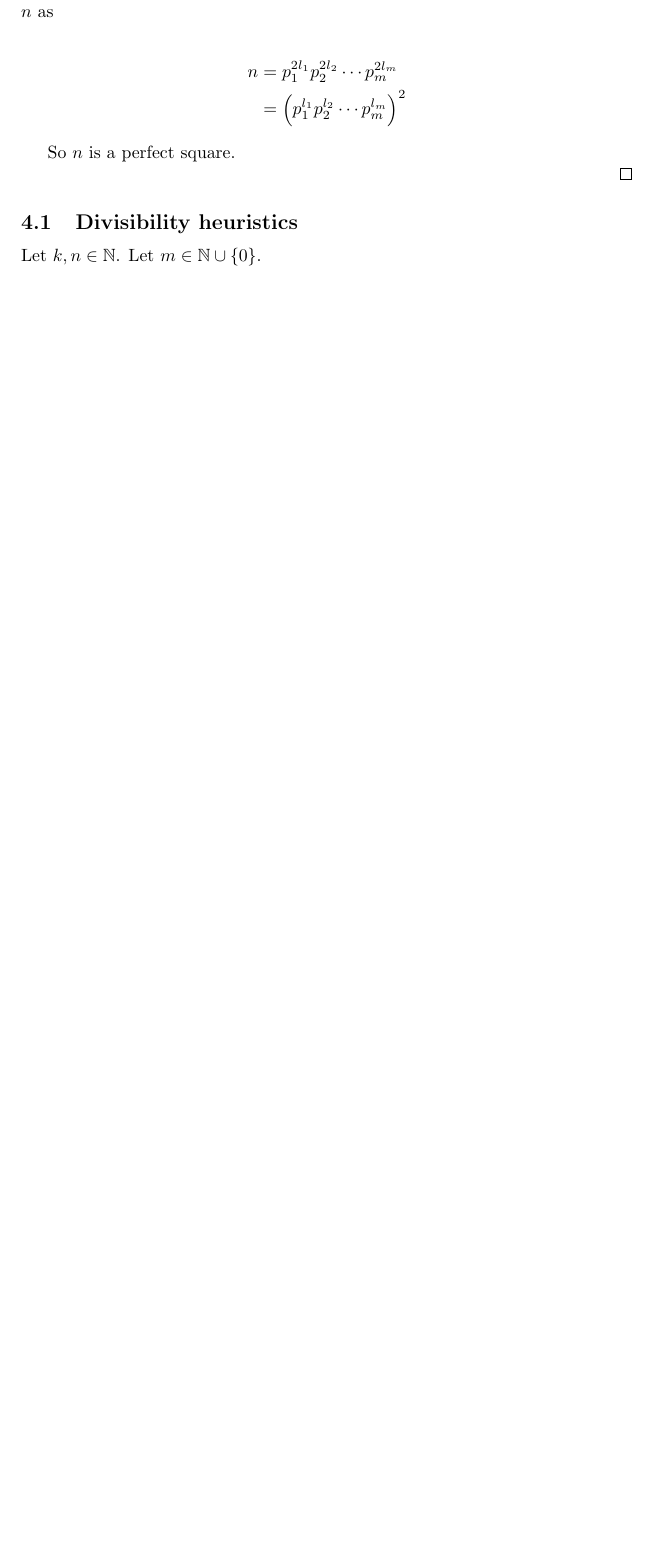
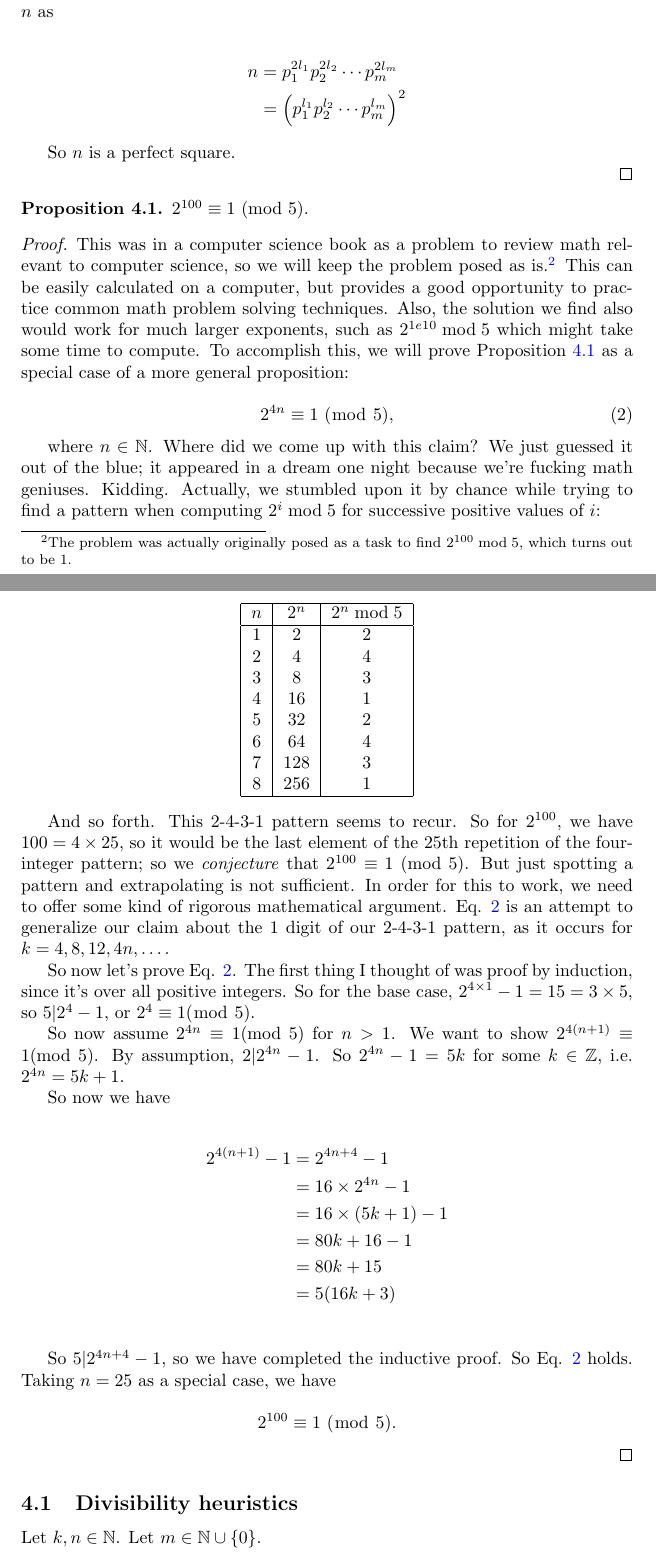
Before and after one commit to fearofcode/math-summary, a LaTeX document (math-summary.tex): part of page 8 of 19 before the commit and two parts of pages 8 and 9 of 20 after it, the two joined at a grey line, cut so that both start at the same text, the shorter picture padded with empty space. Compiled offline with pdfLaTeX.

Commit message:
Solved a little problem

```diff
--- a/math-summary.tex
+++ b/math-summary.tex
@@ -334,6 +334,61 @@ n &= p_1^{2l_1} p_2^{2l_2} \cdots p_m^{2l_m}  \\
 
 So $n$ is a perfect square.
 
+\end{proof}
+
+\begin{proposition}  \label{special-case}
+$2^{100} \equiv 1$ (mod 5).
+\end{proposition}
+
+\begin{proof}
+This was in a computer science book as a problem to review math relevant to computer science, so we will keep the problem posed as is.\footnote{The problem was actually originally posed as a task to find $2^{100} \bmod 5$, which turns out to be 1.} This can be easily calculated on a computer, but provides a good opportunity to practice common math problem solving techniques. Also, the solution we find also would work for much larger exponents, such as $2^{1e10} \bmod 5$ which might take some time to compute. To accomplish this, we will prove Proposition \ref{special-case} as a special case of a more general proposition:
+
+\begin{equation} \label{general-mod-equation}
+2^{4n} \equiv 1 \ (\bmod \ 5),
+\end{equation}
+
+where $n \in \mathbb{N}$. Where did we come up with this claim? We just guessed it out of the blue; it appeared in a dream one night because we're fucking math geniuses. Kidding. Actually, we stumbled upon it by chance while trying to find a pattern when computing $2^{i} \bmod 5$ for successive positive values of $i$:
+
+\begin{center}
+\begin{tabular}{|c|c|c|}
+\hline
+$n$ & $2^n$ & $2^n \bmod 5$ \\
+\hline
+1 & 2 & 2 \\
+2 & 4 & 4 \\
+3 & 8 & 3 \\
+4 & 16 & 1 \\
+5 & 32 & 2 \\
+6 & 64 & 4 \\
+7 & 128 & 3 \\
+8 & 256 & 1 \\
+\hline
+\end{tabular}
+\end{center}
+
+And so forth. This 2-4-3-1 pattern seems to recur. So for $2^{100}$, we have $100 = 4 \times 25$, so it would be the last element of the 25th repetition of the four-integer pattern; so we \textit{conjecture} that $2^{100} \equiv 1$ (mod 5). But just spotting a pattern and extrapolating is not sufficient. In order for this to work, we need to offer some kind of rigorous mathematical argument.
+Eq. \ref{general-mod-equation} is an attempt to generalize our claim about the 1 digit of our 2-4-3-1 pattern, as it occurs for $k = 4, 8, 12, 4n, \dots$.
+
+So now let's prove Eq. \ref{general-mod-equation}. The first thing I thought of was proof by induction, since it's over all positive integers. So for the base case, $2^{4 \times 1} - 1 = 15 = 3 \times 5$, so $5 | 2^4 -1$, or $2^4 \equiv 1 (\bmod \ 5)$.
+
+So now assume $2^{4n} \equiv 1 (\bmod \ 5)$ for $n > 1$. We want to show $2^{4(n+1)} \equiv 1 (\bmod \ 5)$. By assumption, $2 | 2^{4n}-1$. So $2^{4n}-1 = 5k$ for some $k \in \mathbb{Z}$, i.e. $2^{4n} = 5k + 1$.
+
+So now we have
+
+\begin{align*}
+2^{4(n+1)} - 1 & = 2^{4n+4} - 1 \\
+& = 16 \times 2^{4n} - 1 \\
+& = 16 \times (5k+1) - 1 \\
+& = 80k + 16 -1 \\
+& = 80k + 15 \\
+& = 5(16k + 3) \\
+\end{align*}
+
+So $5 | 2^{4n+4} - 1$, so we have completed the inductive proof. So Eq. \ref{general-mod-equation} holds. Taking $n = 25$ as a special case, we have
+
+\begin{equation*}
+2^{100} \equiv 1 \ (\bmod \ 5).
+\end{equation*}
 \end{proof}
 
 \subsection{Divisibility heuristics}
```
